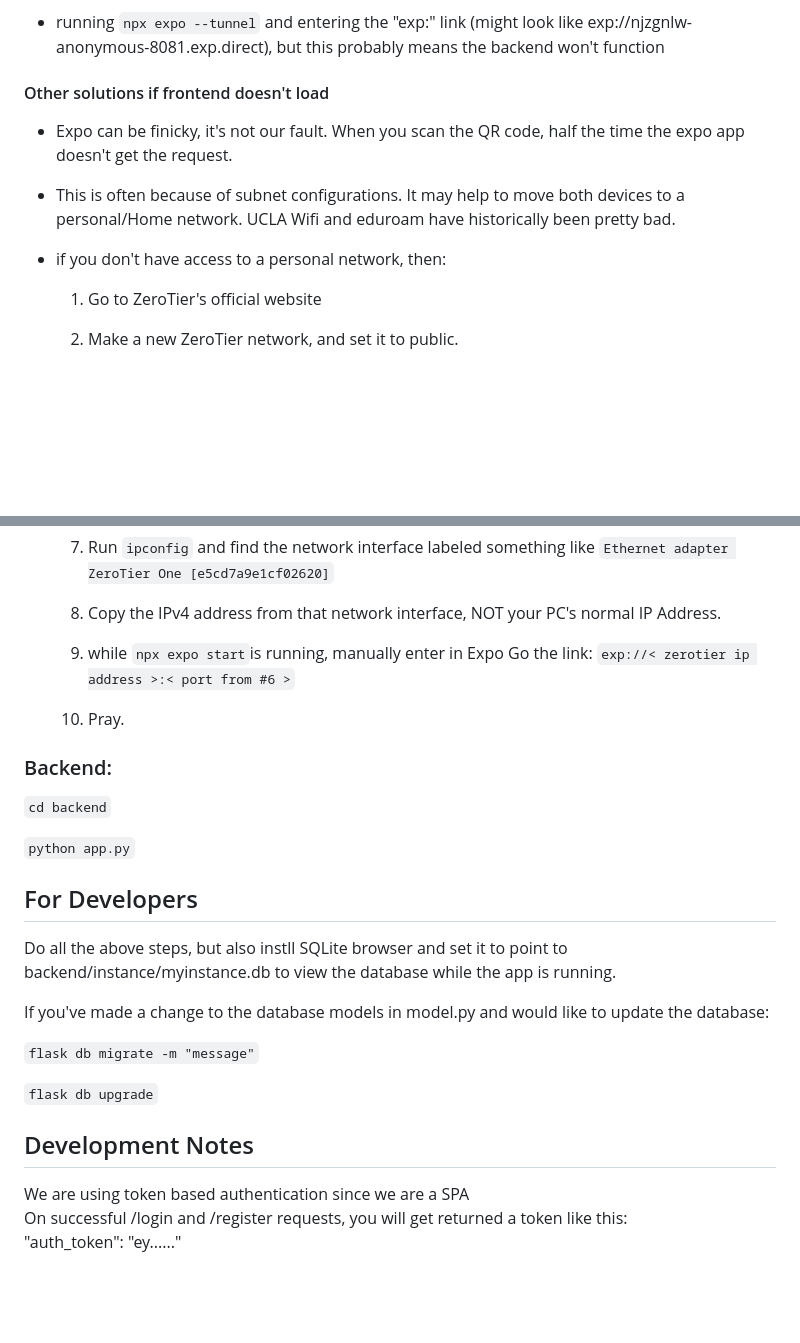
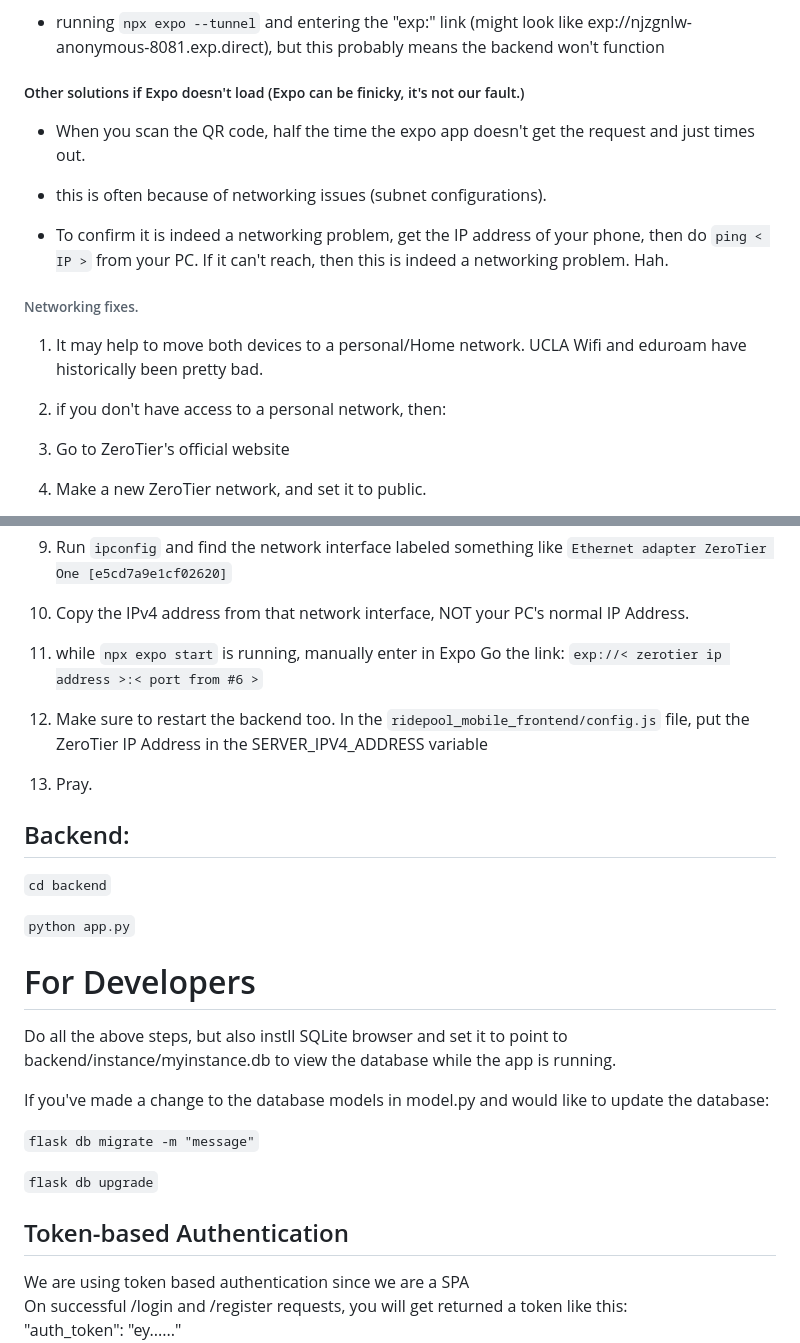
Before and after one commit to Toidi357/RidePool, a Markdown page: README.md, 2 parts joined by grey strips. Drawn GitHub-style; blank space fills up the shorter version.

```diff
--- a/README.md
+++ b/README.md
@@ -28,13 +27,19 @@
 
  - running `npx expo --tunnel` and entering the "exp:" link (might look like exp://njzgnlw-anonymous-8081.exp.direct), but this probably means the backend won't function
 
- #### Other solutions if frontend doesn't load
+ ##### Other solutions if Expo doesn't load (Expo can be finicky, it's not our fault.)
 
- - Expo can be finicky, it's not our fault. When you scan the QR code, half the time the expo app doesn't get the request.
+ - When you scan the QR code, half the time the expo app doesn't get the request and just times out.
 
- - This is often because of subnet configurations. It may help to move both devices to a personal/Home network. UCLA Wifi and eduroam have historically been pretty bad.
+ - this is often because of networking issues (subnet configurations).
 
- - if you don't have access to a personal network, then:
+ - To confirm it is indeed a networking problem, get the IP address of your phone, then do `ping < IP >` from your PC. If it can't reach, then this is indeed a networking problem. Hah.
+
+ ###### Networking fixes.
+
+ 1) It may help to move both devices to a personal/Home network. UCLA Wifi and eduroam have historically been pretty bad.
+
+ 2) if you don't have access to a personal network, then:
 
    1) Go to ZeroTier's official website
 
@@ -52,18 +57,20 @@
 
    8) Copy the IPv4 address from that network interface, NOT your PC's normal IP Address.
 
-   9) while `npx expo start`is running, manually enter in Expo Go the link: `exp://< zerotier ip address >:< port from #6 >`
+   9) while `npx expo start` is running, manually enter in Expo Go the link: `exp://< zerotier ip address >:< port from #6 >`
 
-   10) Pray.
+   10) Make sure to restart the backend too. In the `ridepool_mobile_frontend/config.js` file, put the ZeroTier IP Address in the SERVER_IPV4_ADDRESS variable
 
- ### Backend:
+   11) Pray.
+
+ ## Backend:
 
  `cd backend`
 
  `python app.py`
 
 
- ## For Developers
+ # For Developers
 
  Do all the above steps, but also instll SQLite browser and set it to point to backend/instance/myinstance.db to view the database while the app is running.
 
@@ -73,7 +80,7 @@
 
  `flask db upgrade`
 
- ## Development Notes
+ ## Token-based Authentication
  We are using token based authentication since we are a SPA \
  On successful /login and /register requests, you will get returned a token like this: \
  "auth_token": "ey......" \
```
Also changed, not shown: other parts of README.md (+2 -3 lines).
